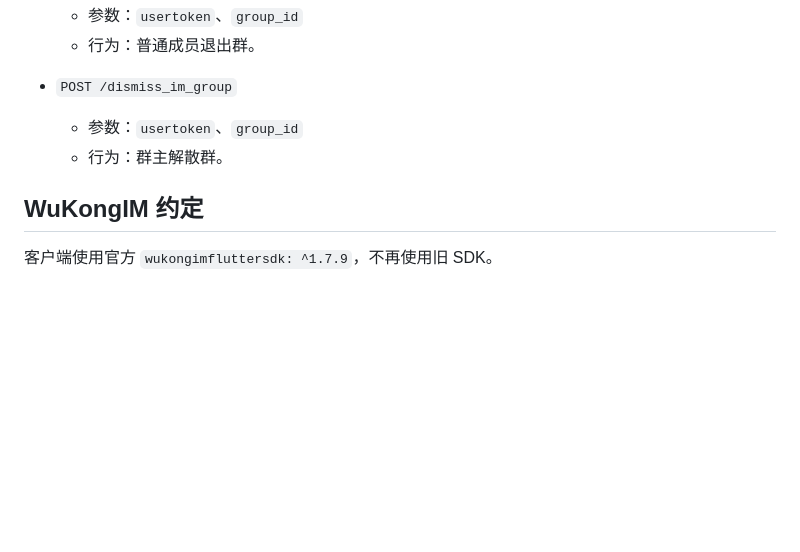
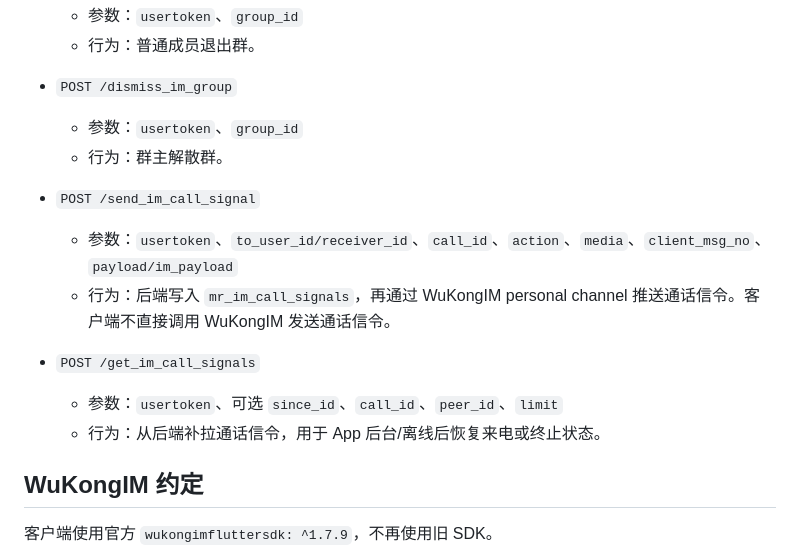
Before and after one commit to blinlincom/blinim, a Markdown page: docs/im_group_and_call_integration.md, the part around the change. Rendered like a GitHub page; blank space fills up the shorter version.

Commit message:
feat: add backend routed call signaling API

```diff
--- a/docs/im_group_and_call_integration.md
+++ b/docs/im_group_and_call_integration.md
@@ -91,6 +91,14 @@ server_patch/patch_im_group_admin_sql.py
   - 参数：`usertoken`、`group_id`
   - 行为：群主解散群。
 
+- `POST /send_im_call_signal`
+  - 参数：`usertoken`、`to_user_id/receiver_id`、`call_id`、`action`、`media`、`client_msg_no`、`payload/im_payload`
+  - 行为：后端写入 `mr_im_call_signals`，再通过 WuKongIM personal channel 推送通话信令。客户端不直接调用 WuKongIM 发送通话信令。
+
+- `POST /get_im_call_signals`
+  - 参数：`usertoken`、可选 `since_id`、`call_id`、`peer_id`、`limit`
+  - 行为：从后端补拉通话信令，用于 App 后台/离线后恢复来电或终止状态。
+
 ## WuKongIM 约定
 
 客户端使用官方 `wukongimfluttersdk: ^1.7.9`，不再使用旧 SDK。
```
